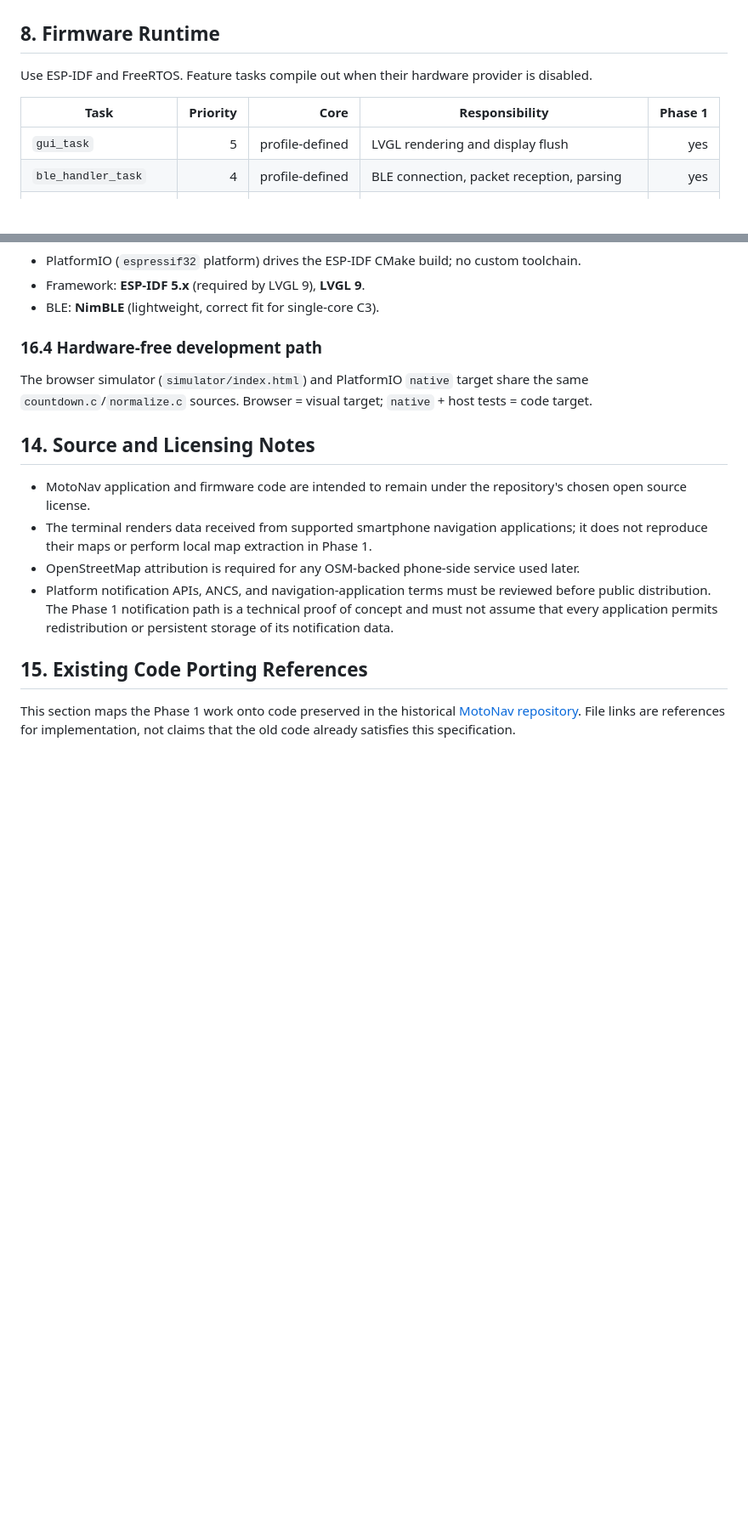
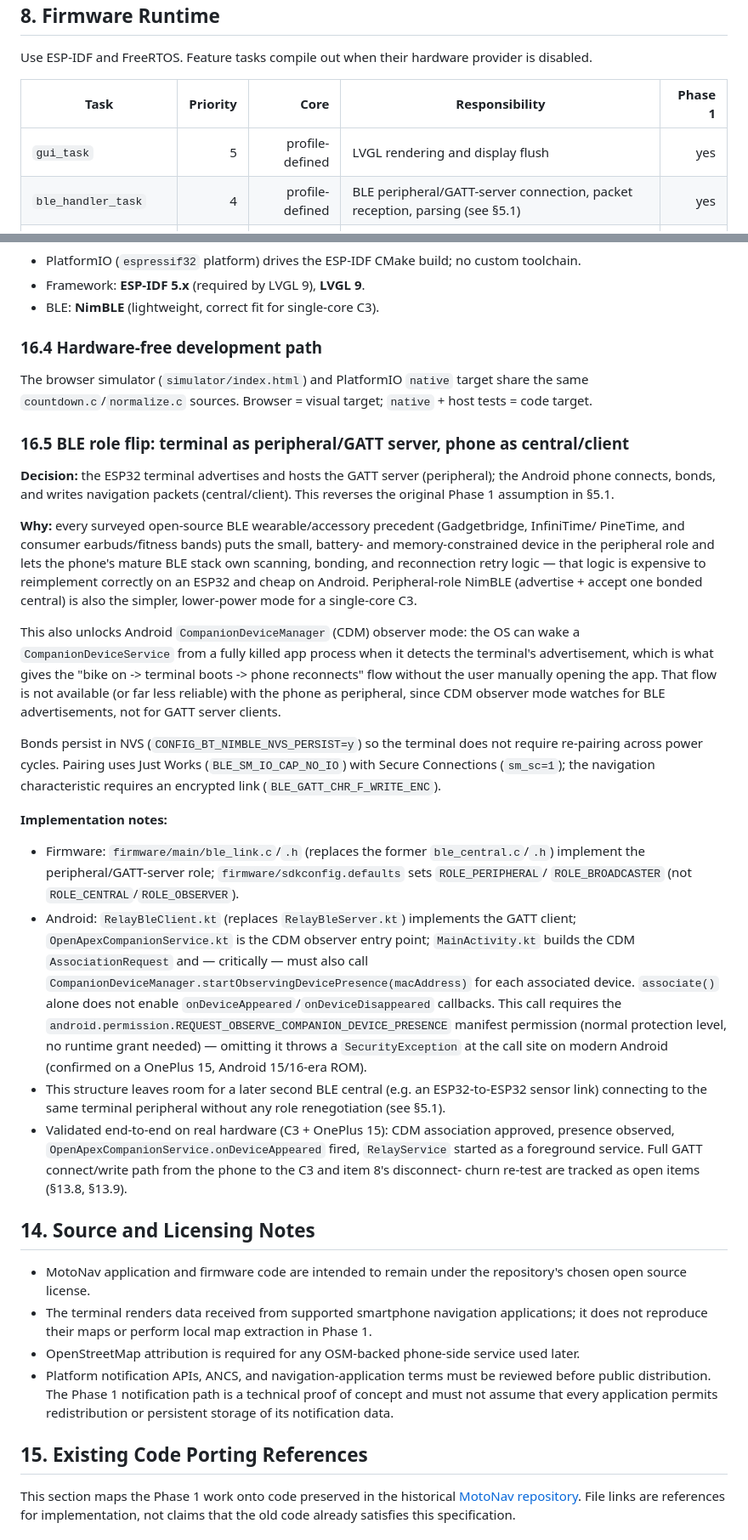
Before and after one commit to Hayden-Schmidt/OpenApex, a Markdown page: docs/OpenApex_SPEC.md, 2 parts joined by grey strips. Shown at 85% size. GitHub-like rendering; blank space fills up the shorter version.

```diff
--- a/docs/OpenApex_SPEC.md
+++ b/docs/OpenApex_SPEC.md
@@ -311,7 +330,7 @@ Use ESP-IDF and FreeRTOS. Feature tasks compile out when their hardware provider
 | Task | Priority | Core | Responsibility | Phase 1 |
 |---|---:|---:|---|---:|
 | `gui_task` | 5 | profile-defined | LVGL rendering and display flush | yes |
-| `ble_handler_task` | 4 | profile-defined | BLE connection, packet reception, parsing | yes |
+| `ble_handler_task` | 4 | profile-defined | BLE peripheral/GATT-server connection, packet reception, parsing (see §5.1) | yes |
 | `countdown_task` | 4 | profile-defined | speed smoothing and distance interpolation | yes |
 | `gnss_parser_task` | 3 | profile-defined | terminal NMEA input | no |
 | `sensor_fusion_task` | 3 | profile-defined | IMU/motion/COG processing | no |
@@ -529,6 +560,49 @@ native/MSVC test harness independent of ESP-IDF.
 
 The browser simulator (`simulator/index.html`) and PlatformIO `native` target share the same
 `countdown.c`/`normalize.c` sources. Browser = visual target; `native` + host tests = code target.
+
+### 16.5 BLE role flip: terminal as peripheral/GATT server, phone as central/client
+
+**Decision:** the ESP32 terminal advertises and hosts the GATT server (peripheral); the Android
+phone connects, bonds, and writes navigation packets (central/client). This reverses the original
+Phase 1 assumption in §5.1.
+
+**Why:** every surveyed open-source BLE wearable/accessory precedent (Gadgetbridge, InfiniTime/
+PineTime, and consumer earbuds/fitness bands) puts the small, battery- and memory-constrained device
+in the peripheral role and lets the phone's mature BLE stack own scanning, bonding, and reconnection
+retry logic — that logic is expensive to reimplement correctly on an ESP32 and cheap on Android.
+Peripheral-role NimBLE (advertise + accept one bonded central) is also the simpler, lower-power
+mode for a single-core C3.
+
+This also unlocks Android `CompanionDeviceManager` (CDM) observer mode: the OS can wake a
+`CompanionDeviceService` from a fully killed app process when it detects the terminal's
+advertisement, which is what gives the "bike on -> terminal boots -> phone reconnects" flow without
+the user manually opening the app. That flow is not available (or far less reliable) with the phone
+as peripheral, since CDM observer mode watches for BLE advertisements, not for GATT server clients.
+
+Bonds persist in NVS (`CONFIG_BT_NIMBLE_NVS_PERSIST=y`) so the terminal does not require re-pairing
+across power cycles. Pairing uses Just Works (`BLE_SM_IO_CAP_NO_IO`) with Secure Connections
+(`sm_sc=1`); the navigation characteristic requires an encrypted link (`BLE_GATT_CHR_F_WRITE_ENC`).
+
+**Implementation notes:**
+
+- Firmware: `firmware/main/ble_link.c`/`.h` (replaces the former `ble_central.c`/`.h`) implement the
+  peripheral/GATT-server role; `firmware/sdkconfig.defaults` sets `ROLE_PERIPHERAL`/
+  `ROLE_BROADCASTER` (not `ROLE_CENTRAL`/`ROLE_OBSERVER`).
+- Android: `RelayBleClient.kt` (replaces `RelayBleServer.kt`) implements the GATT client;
+  `OpenApexCompanionService.kt` is the CDM observer entry point; `MainActivity.kt` builds the CDM
+  `AssociationRequest` and — critically — must also call
+  `CompanionDeviceManager.startObservingDevicePresence(macAddress)` for each associated device.
+  `associate()` alone does not enable `onDeviceAppeared`/`onDeviceDisappeared` callbacks. This call
+  requires the `android.permission.REQUEST_OBSERVE_COMPANION_DEVICE_PRESENCE` manifest permission
+  (normal protection level, no runtime grant needed) — omitting it throws a `SecurityException` at
+  the call site on modern Android (confirmed on a OnePlus 15, Android 15/16-era ROM).
+- This structure leaves room for a later second BLE central (e.g. an ESP32-to-ESP32 sensor link)
+  connecting to the same terminal peripheral without any role renegotiation (see §5.1).
+- Validated end-to-end on real hardware (C3 + OnePlus 15): CDM association approved, presence
+  observed, `OpenApexCompanionService.onDeviceAppeared` fired, `RelayService` started as a
+  foreground service. Full GATT connect/write path from the phone to the C3 and item 8's disconnect-
+  churn re-test are tracked as open items (§13.8, §13.9).
 
 ## 14. Source and Licensing Notes
 
```
Also changed, not shown: other parts of docs/OpenApex_SPEC.md (+59 -28 lines).
